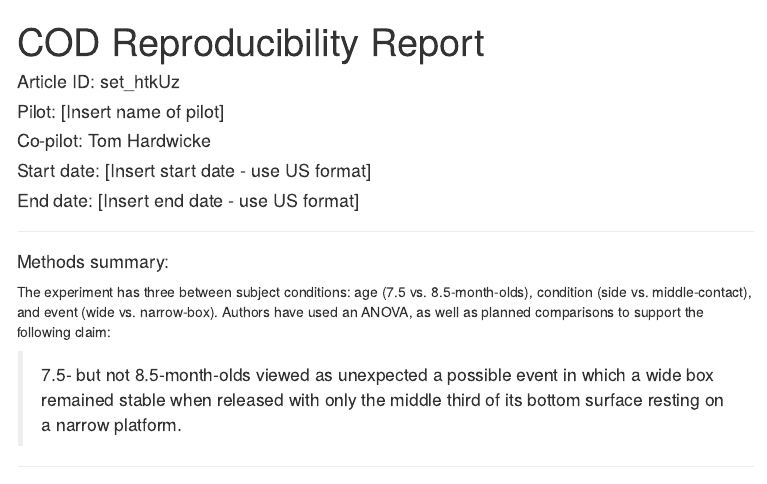
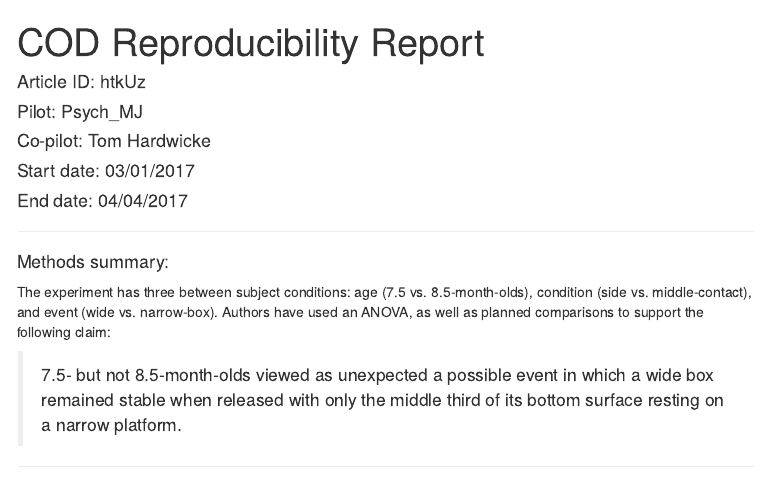
Before and after one commit to mayamathur/set_htkUz, an R Markdown document (pilotReport.Rmd): the page in a window 1100 px wide, from its top. The pictures show the output file pilotReport.html that the author committed with the source, opened offline; menus at the side of the page are left out.

```diff
--- a/pilotReport.Rmd
+++ b/pilotReport.Rmd
@@ -6,11 +6,11 @@
     toc_float: true
 ---
 
-#### Article ID: set_htkUz
-#### Pilot: [Insert name of pilot]
+#### Article ID: htkUz
+#### Pilot: Psych_MJ
 #### Co-pilot: Tom Hardwicke
-#### Start date: [Insert start date - use US format]
-#### End date: [Insert end date - use US format]
+#### Start date: 03/01/2017
+#### End date: 04/04/2017
 
 -------
 
```
Also changed, not shown: pilotReport.html, 1 other file.
